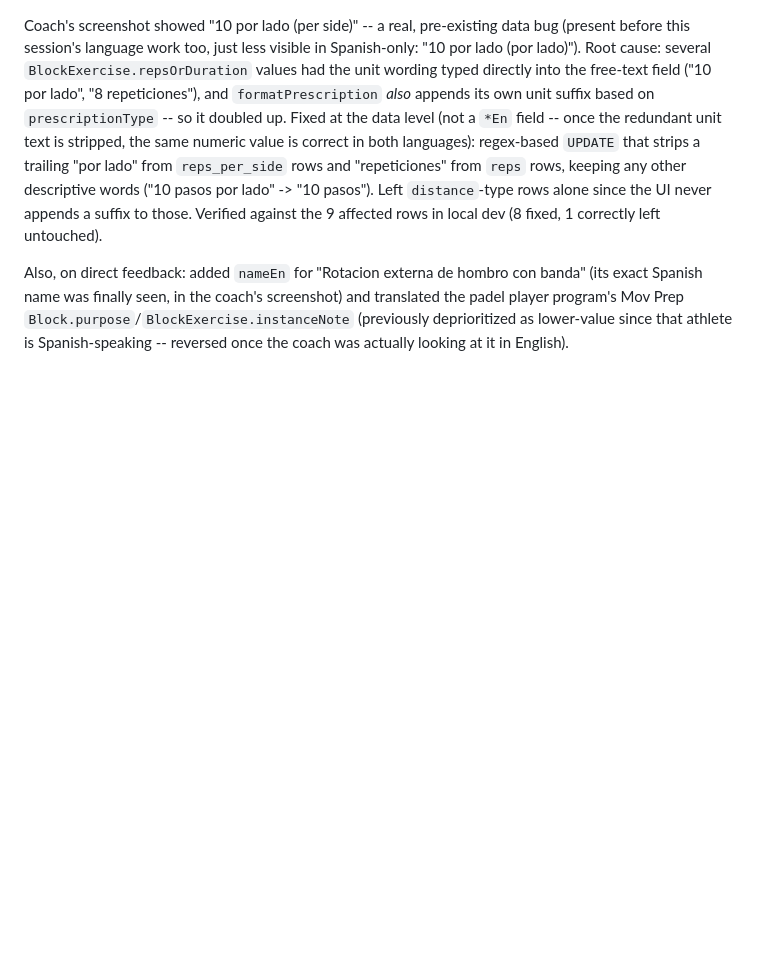
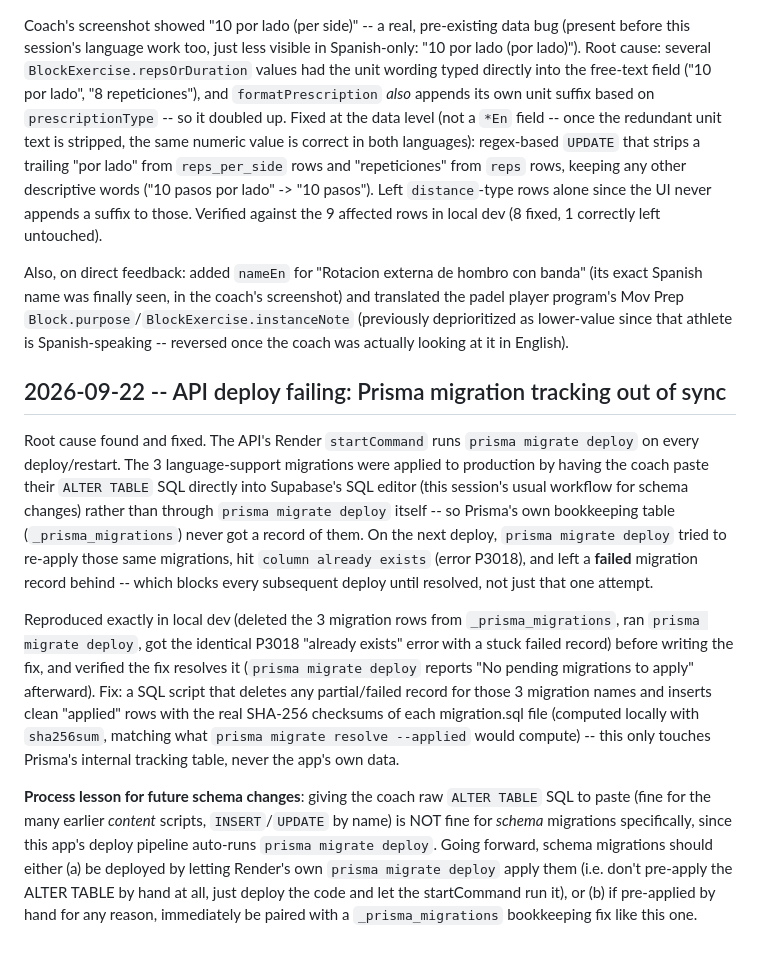
Before and after one commit to javitortajada13/App-workout, a Markdown page: PROJECT_STATE.md, the part around the change. Rendered like a GitHub page; blank space fills up the shorter version.

Commit message:
docs: log API deploy failure root cause (Prisma migration tracking desync)
Co-Authored-By: Claude Sonnet 5 <noreply@anthropic.com>
Claude-Session: https://claude.ai/code/session_01AmXmjyuqhZArMzn6a6Rk5g

```diff
--- a/PROJECT_STATE.md
+++ b/PROJECT_STATE.md
@@ -2163,3 +2163,38 @@ screenshot) and translated the padel player program's Mov Prep
 `Block.purpose`/`BlockExercise.instanceNote` (previously deprioritized as
 lower-value since that athlete is Spanish-speaking -- reversed once the
 coach was actually looking at it in English).
+
+## 2026-09-22 -- API deploy failing: Prisma migration tracking out of sync
+
+Root cause found and fixed. The API's Render `startCommand` runs
+`prisma migrate deploy` on every deploy/restart. The 3 language-support
+migrations were applied to production by having the coach paste their
+`ALTER TABLE` SQL directly into Supabase's SQL editor (this session's
+usual workflow for schema changes) rather than through `prisma migrate
+deploy` itself -- so Prisma's own bookkeeping table
+(`_prisma_migrations`) never got a record of them. On the next deploy,
+`prisma migrate deploy` tried to re-apply those same migrations, hit
+`column already exists` (error P3018), and left a **failed** migration
+record behind -- which blocks every subsequent deploy until resolved,
+not just that one attempt.
+
+Reproduced exactly in local dev (deleted the 3 migration rows from
+`_prisma_migrations`, ran `prisma migrate deploy`, got the identical
+P3018 "already exists" error with a stuck failed record) before writing
+the fix, and verified the fix resolves it (`prisma migrate deploy`
+reports "No pending migrations to apply" afterward). Fix: a SQL script
+that deletes any partial/failed record for those 3 migration names and
+inserts clean "applied" rows with the real SHA-256 checksums of each
+migration.sql file (computed locally with `sha256sum`, matching what
+`prisma migrate resolve --applied` would compute) -- this only touches
+Prisma's internal tracking table, never the app's own data.
+
+**Process lesson for future schema changes**: giving the coach raw
+`ALTER TABLE` SQL to paste (fine for the many earlier *content* scripts,
+`INSERT`/`UPDATE` by name) is NOT fine for *schema* migrations specifically,
+since this app's deploy pipeline auto-runs `prisma migrate deploy`. Going
+forward, schema migrations should either (a) be deployed by letting
+Render's own `prisma migrate deploy` apply them (i.e. don't pre-apply the
+ALTER TABLE by hand at all, just deploy the code and let the startCommand
+run it), or (b) if pre-applied by hand for any reason, immediately be
+paired with a `_prisma_migrations` bookkeeping fix like this one.
```
